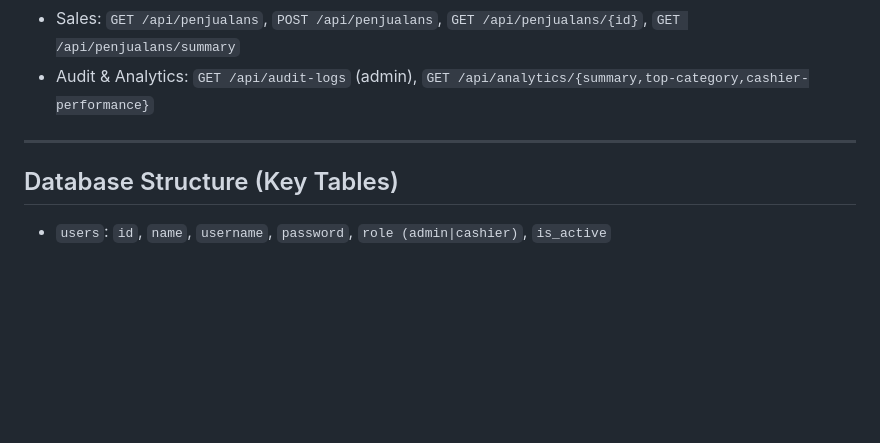
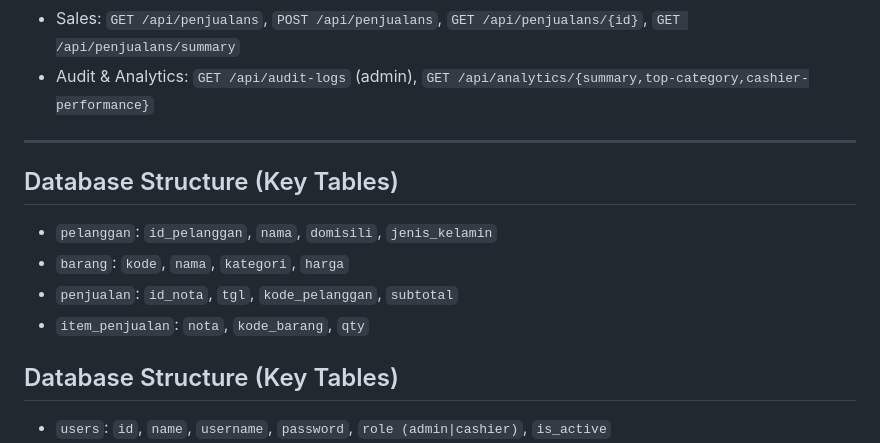
Before and after one commit to irurudev/nexus-pos, a Markdown page: README/IMPLEMENTASI.md, the part around the change. GitHub-like rendering; blank space fills up the shorter version.

Commit message:
feat: Update documentation

```diff
--- a/README/IMPLEMENTASI.md
+++ b/README/IMPLEMENTASI.md
@@ -35,6 +35,12 @@ php artisan serve --host=0.0.0.0 --port=8000
 - Audit & Analytics: `GET /api/audit-logs` (admin), `GET /api/analytics/{summary,top-category,cashier-performance}`
 
 ---
+
+## Database Structure (Key Tables)
+- `pelanggan`: `id_pelanggan`, `nama`, `domisili`, `jenis_kelamin`
+- `barang`: `kode`, `nama`, `kategori`, `harga`
+- `penjualan`: `id_nota`, `tgl`, `kode_pelanggan`, `subtotal`
+- `item_penjualan`: `nota`, `kode_barang`, `qty`
 
 ## Database Structure (Key Tables)
 - `users`: `id`, `name`, `username`, `password`, `role (admin|cashier)`, `is_active`
```
